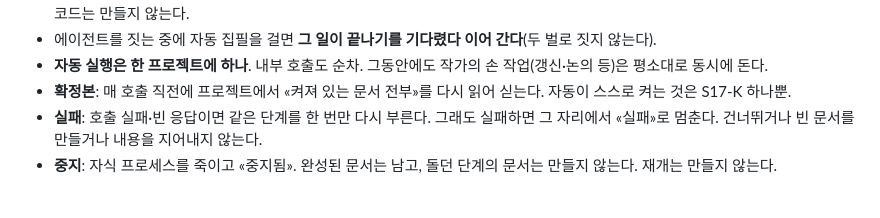
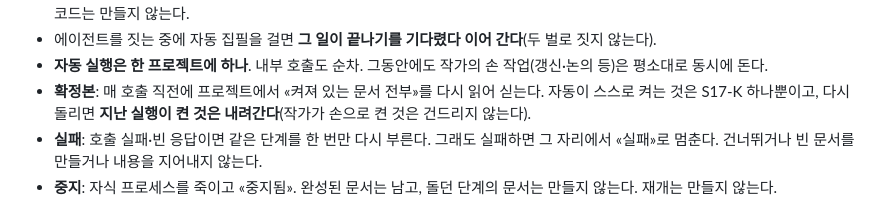
Before and after one commit to forsurvive/002, a Markdown page: DESIGN.md, the part around the change. Rendered like a GitHub page.

Commit message:
계약서에 «지난 실행의 확정본은 내려간다» 한 줄 보탬
Co-Authored-By: Claude Opus 5 <noreply@anthropic.com>

```diff
--- a/DESIGN.md
+++ b/DESIGN.md
@@ -218,7 +218,7 @@ S21  끝 — 작업 상태 «완료» + 종료 알림 창
 - **회차 수 N**: 분량에 `N화` 가 있으면 그 수를 그대로 쓴다(상한을 걸지 않는다 — 상한은 «미지정일 때»의 규칙이다). 없으면 S17-K 를 끝낸 뒤 **F-COUNT** 호출 하나로 그 확정본이 몇 화인지 묻고, 1 미만이거나 24 초과면 24로 본다. 문서 본문을 뒤져 수를 추정하는 코드는 만들지 않는다.
 - 에이전트를 짓는 중에 자동 집필을 걸면 **그 일이 끝나기를 기다렸다 이어 간다**(두 벌로 짓지 않는다).
 - **자동 실행은 한 프로젝트에 하나**. 내부 호출도 순차. 그동안에도 작가의 손 작업(갱신·논의 등)은 평소대로 동시에 돈다.
-- **확정본**: 매 호출 직전에 프로젝트에서 «켜져 있는 문서 전부»를 다시 읽어 싣는다. 자동이 스스로 켜는 것은 S17-K 하나뿐.
+- **확정본**: 매 호출 직전에 프로젝트에서 «켜져 있는 문서 전부»를 다시 읽어 싣는다. 자동이 스스로 켜는 것은 S17-K 하나뿐이고, 다시 돌리면 **지난 실행이 켠 것은 내려간다**(작가가 손으로 켠 것은 건드리지 않는다).
 - **실패**: 호출 실패·빈 응답이면 같은 단계를 한 번만 다시 부른다. 그래도 실패하면 그 자리에서 «실패»로 멈춘다. 건너뛰거나 빈 문서를 만들거나 내용을 지어내지 않는다.
 - **중지**: 자식 프로세스를 죽이고 «중지됨». 완성된 문서는 남고, 돌던 단계의 문서는 만들지 않는다. 재개는 만들지 않는다.
 
```
